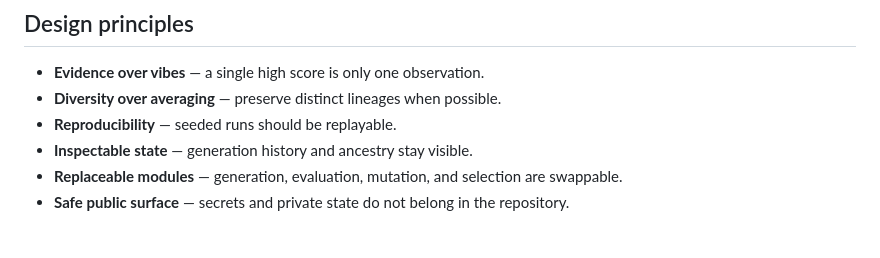
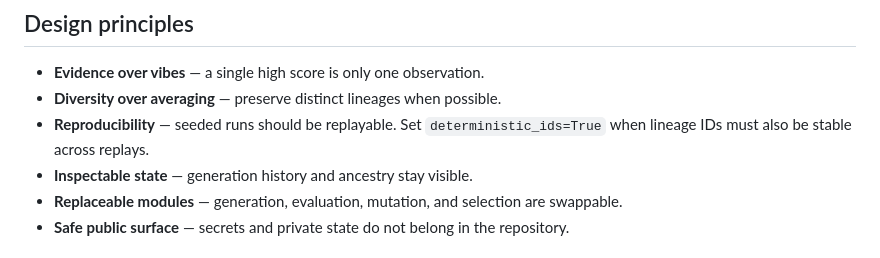
Before and after one commit to neconeco0306/kodoku, a Markdown page: README.md, the part around the change. Drawn GitHub-style.

Commit message:
docs: document deterministic lineage ids

```diff
--- a/README.md
+++ b/README.md
@@ -72,7 +72,7 @@ for item in result.hall_of_fame[:5]:
 
 - **Evidence over vibes** — a single high score is only one observation.
 - **Diversity over averaging** — preserve distinct lineages when possible.
-- **Reproducibility** — seeded runs should be replayable.
+- **Reproducibility** — seeded runs should be replayable. Set `deterministic_ids=True` when lineage IDs must also be stable across replays.
 - **Inspectable state** — generation history and ancestry stay visible.
 - **Replaceable modules** — generation, evaluation, mutation, and selection are swappable.
 - **Safe public surface** — secrets and private state do not belong in the repository.
```
